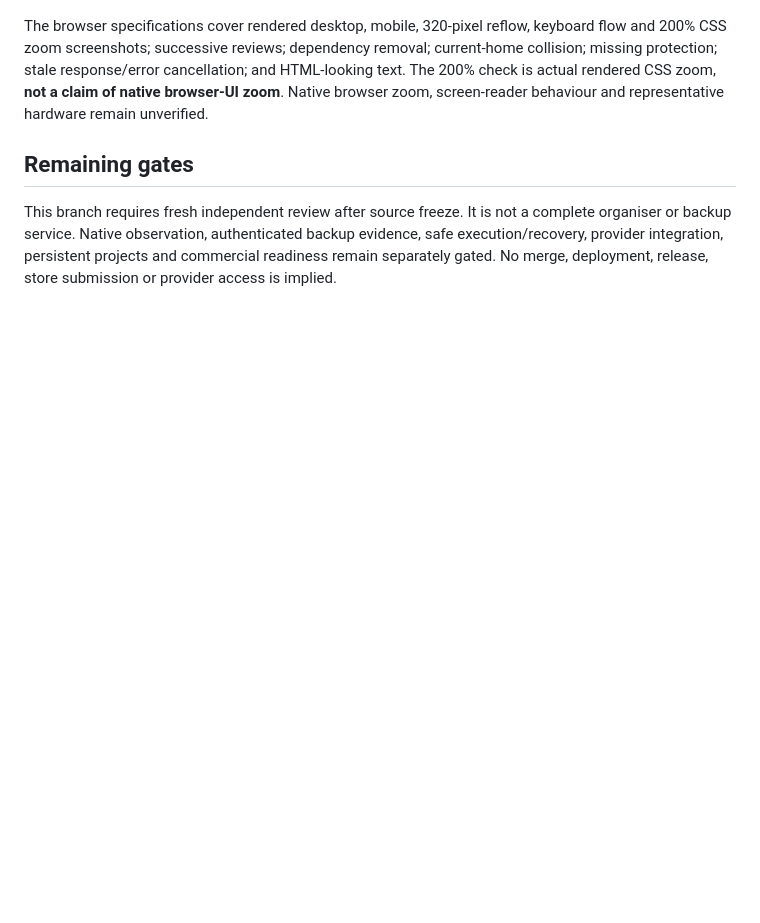
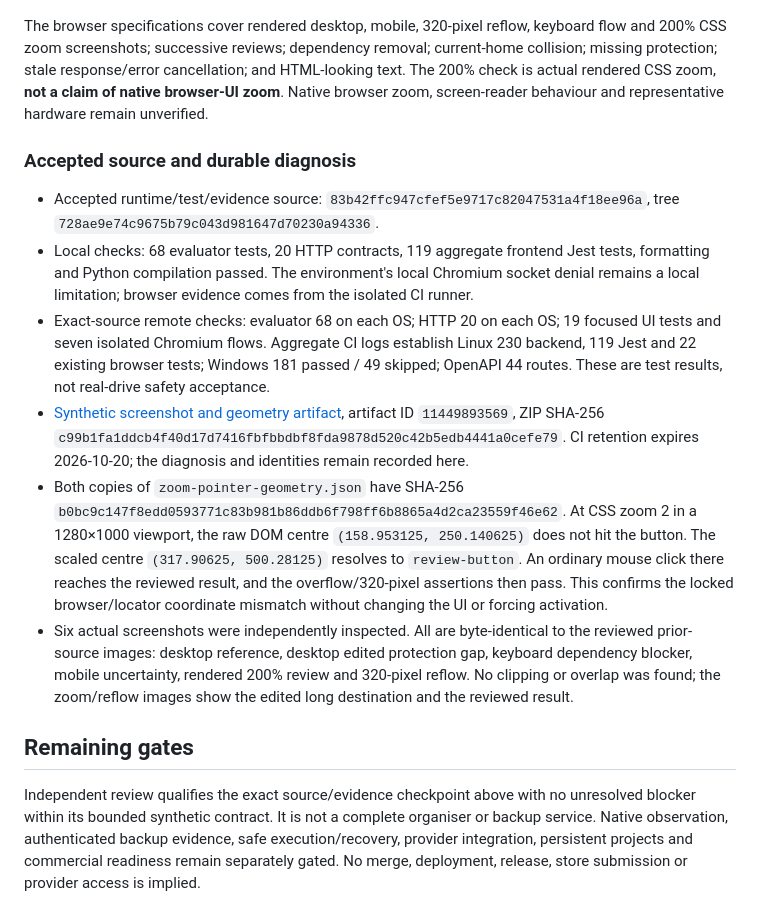
Before and after one commit to krahd/disk_organiser, a Markdown page: docs/drive-administration/INTERACTION-DEMO.md, the part around one of its changes. Drawn GitHub-style; blank space fills up the shorter version.

Commit message:
Record qualified synthetic interaction acceptance and verified browser evidence

```diff
--- a/docs/drive-administration/INTERACTION-DEMO.md
+++ b/docs/drive-administration/INTERACTION-DEMO.md
@@ -80,6 +80,15 @@ Local results at source freeze: 68 evaluator tests, 20 HTTP tests and 19 focused
 
 The browser specifications cover rendered desktop, mobile, 320-pixel reflow, keyboard flow and 200% CSS zoom screenshots; successive reviews; dependency removal; current-home collision; missing protection; stale response/error cancellation; and HTML-looking text. The 200% check is actual rendered CSS zoom, **not a claim of native browser-UI zoom**. Native browser zoom, screen-reader behaviour and representative hardware remain unverified.
 
+### Accepted source and durable diagnosis
+
+- Accepted runtime/test/evidence source: `83b42ffc947cfef5e9717c82047531a4f18ee96a`, tree `728ae9e74c9675b79c043d981647d70230a94336`.
+- Local checks: 68 evaluator tests, 20 HTTP contracts, 119 aggregate frontend Jest tests, formatting and Python compilation passed. The environment's local Chromium socket denial remains a local limitation; browser evidence comes from the isolated CI runner.
+- Exact-source remote checks: evaluator 68 on each OS; HTTP 20 on each OS; 19 focused UI tests and seven isolated Chromium flows. Aggregate CI logs establish Linux 230 backend, 119 Jest and 22 existing browser tests; Windows 181 passed / 49 skipped; OpenAPI 44 routes. These are test results, not real-drive safety acceptance.
+- [Synthetic screenshot and geometry artifact](https://github.com/krahd/disk_organiser/actions/runs/37545756460/artifacts/11449893569), artifact ID `11449893569`, ZIP SHA-256 `c99b1fa1ddcb4f40d17d7416fbfbbdbf8fda9878d520c42b5edb4441a0cefe79`. CI retention expires 2026-10-20; the diagnosis and identities remain recorded here.
+- Both copies of `zoom-pointer-geometry.json` have SHA-256 `b0bc9c147f8edd0593771c83b981b86ddb6f798ff6b8865a4d2ca23559f46e62`. At CSS zoom 2 in a 1280×1000 viewport, the raw DOM centre `(158.953125, 250.140625)` does not hit the button. The scaled centre `(317.90625, 500.28125)` resolves to `review-button`. An ordinary mouse click there reaches the reviewed result, and the overflow/320-pixel assertions then pass. This confirms the locked browser/locator coordinate mismatch without changing the UI or forcing activation.
+- Six actual screenshots were independently inspected. All are byte-identical to the reviewed prior-source images: desktop reference, desktop edited protection gap, keyboard dependency blocker, mobile uncertainty, rendered 200% review and 320-pixel reflow. No clipping or overlap was found; the zoom/reflow images show the edited long destination and the reviewed result.
+
 ## Remaining gates
 
-This branch requires fresh independent review after source freeze. It is not a complete organiser or backup service. Native observation, authenticated backup evidence, safe execution/recovery, provider integration, persistent projects and commercial readiness remain separately gated. No merge, deployment, release, store submission or provider access is implied.
+Independent review qualifies the exact source/evidence checkpoint above with no unresolved blocker within its bounded synthetic contract. It is not a complete organiser or backup service. Native observation, authenticated backup evidence, safe execution/recovery, provider integration, persistent projects and commercial readiness remain separately gated. No merge, deployment, release, store submission or provider access is implied.
```
Also changed, not shown: other parts of docs/drive-administration/INTERACTION-DEMO.md (+1 -1 lines), STATUS.md (+4 -4 lines).
